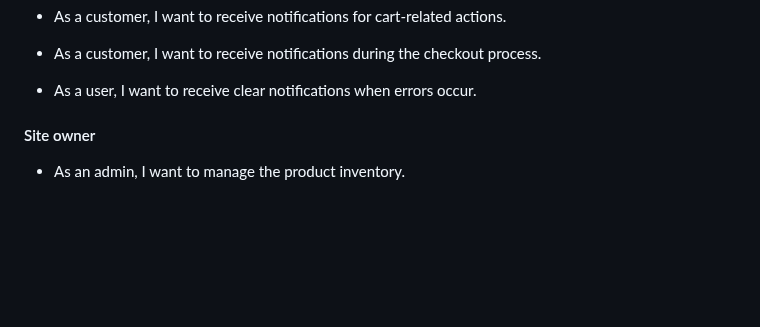
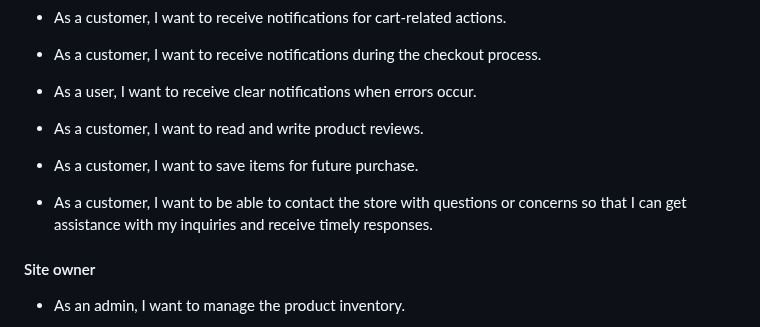
Before and after one commit to alexstrauch/medicart, a Markdown page: README.md, the part around the change. Rendered like a GitHub page; blank space fills up the shorter version.

Commit message:
docs: Update user stories for implemented features

```diff
--- a/README.md
+++ b/README.md
@@ -183,6 +183,12 @@ The MediCart platform caters to several key user groups:
 - As a customer, I want to receive notifications during the checkout process.
 
 - As a user, I want to receive clear notifications when errors occur.
+
+- As a customer, I want to read and write product reviews.
+
+- As a customer, I want to save items for future purchase.
+
+- As a customer, I want to be able to contact the store with questions or concerns so that I can get assistance with my inquiries and receive timely responses.
 
 #### Site owner
 
```
